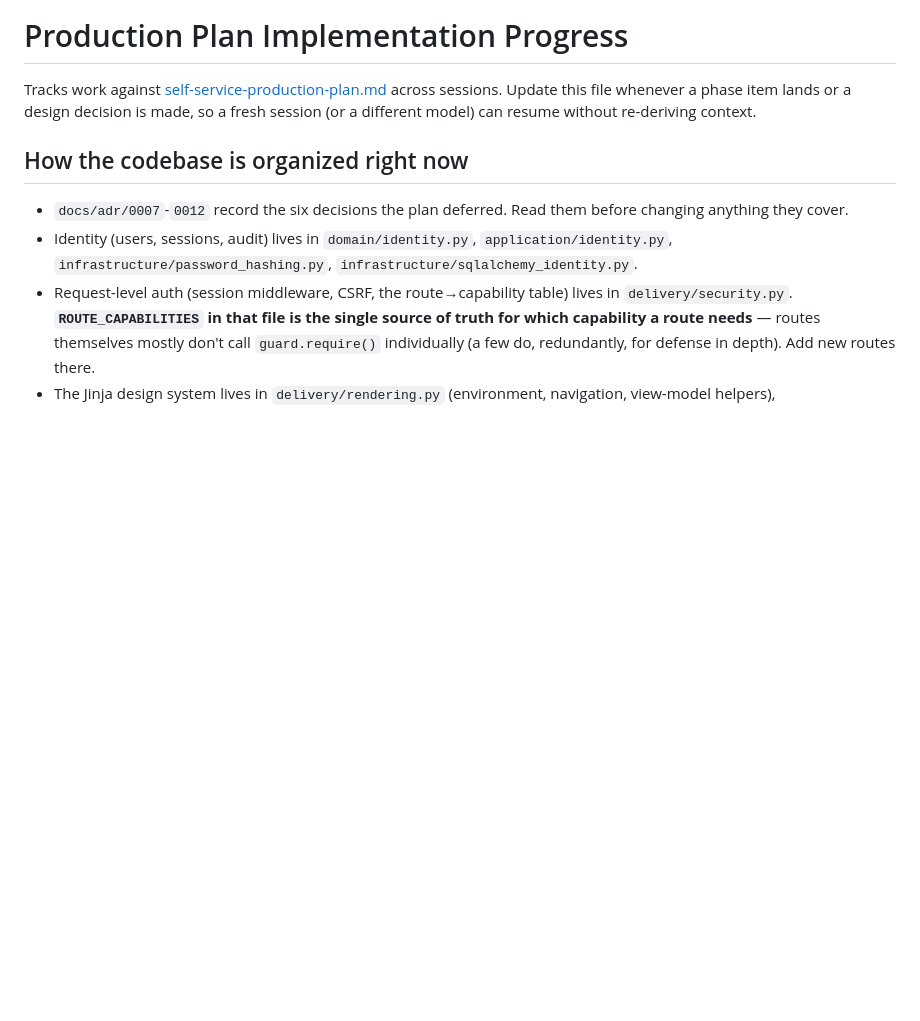
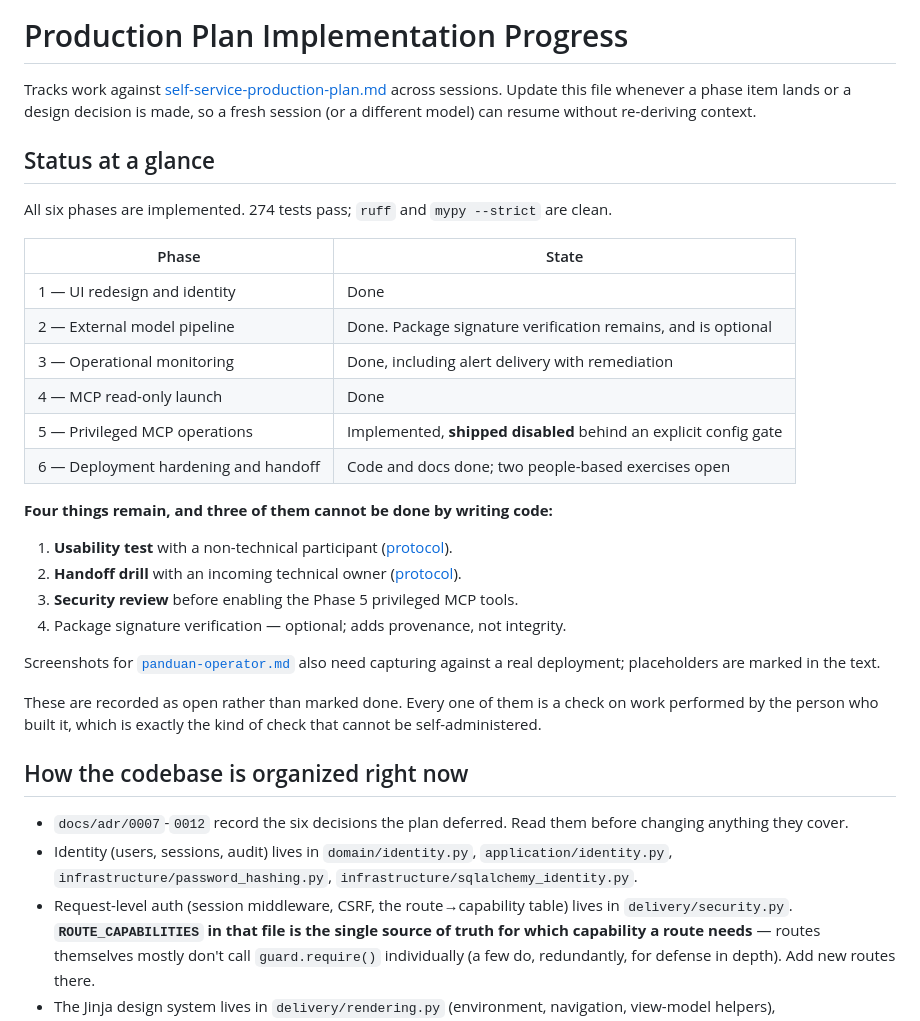
Before and after one commit to Officiel-TinkerThink/fuel-predictor, a Markdown page: docs/production/implementation-progress.md, the part around the change. GitHub-like rendering; blank space fills up the shorter version.

Commit message:
Summarize overall production plan status at the top of the progress doc
All six phases are implemented. The four remaining items are recorded up front
rather than buried: three are human checks on work performed by the person who
built it, which is exactly the kind of check that cannot be self-administered.

Co-Authored-By: Claude Opus 5 <noreply@anthropic.com>

```diff
--- a/docs/production/implementation-progress.md
+++ b/docs/production/implementation-progress.md
@@ -3,6 +3,32 @@
 Tracks work against [self-service-production-plan.md](self-service-production-plan.md) across
 sessions. Update this file whenever a phase item lands or a design decision is made, so a fresh
 session (or a different model) can resume without re-deriving context.
+
+## Status at a glance
+
+All six phases are implemented. 274 tests pass; `ruff` and `mypy --strict` are clean.
+
+| Phase | State |
+|---|---|
+| 1 — UI redesign and identity | Done |
+| 2 — External model pipeline | Done. Package signature verification remains, and is optional |
+| 3 — Operational monitoring | Done, including alert delivery with remediation |
+| 4 — MCP read-only launch | Done |
+| 5 — Privileged MCP operations | Implemented, **shipped disabled** behind an explicit config gate |
+| 6 — Deployment hardening and handoff | Code and docs done; two people-based exercises open |
+
+**Four things remain, and three of them cannot be done by writing code:**
+
+1. **Usability test** with a non-technical participant ([protocol](handoff-drill.md)).
+2. **Handoff drill** with an incoming technical owner ([protocol](handoff-drill.md)).
+3. **Security review** before enabling the Phase 5 privileged MCP tools.
+4. Package signature verification — optional; adds provenance, not integrity.
+
+Screenshots for [`panduan-operator.md`](panduan-operator.md) also need capturing against a real
+deployment; placeholders are marked in the text.
+
+These are recorded as open rather than marked done. Every one of them is a check on work performed
+by the person who built it, which is exactly the kind of check that cannot be self-administered.
 
 ## How the codebase is organized right now
 
```
